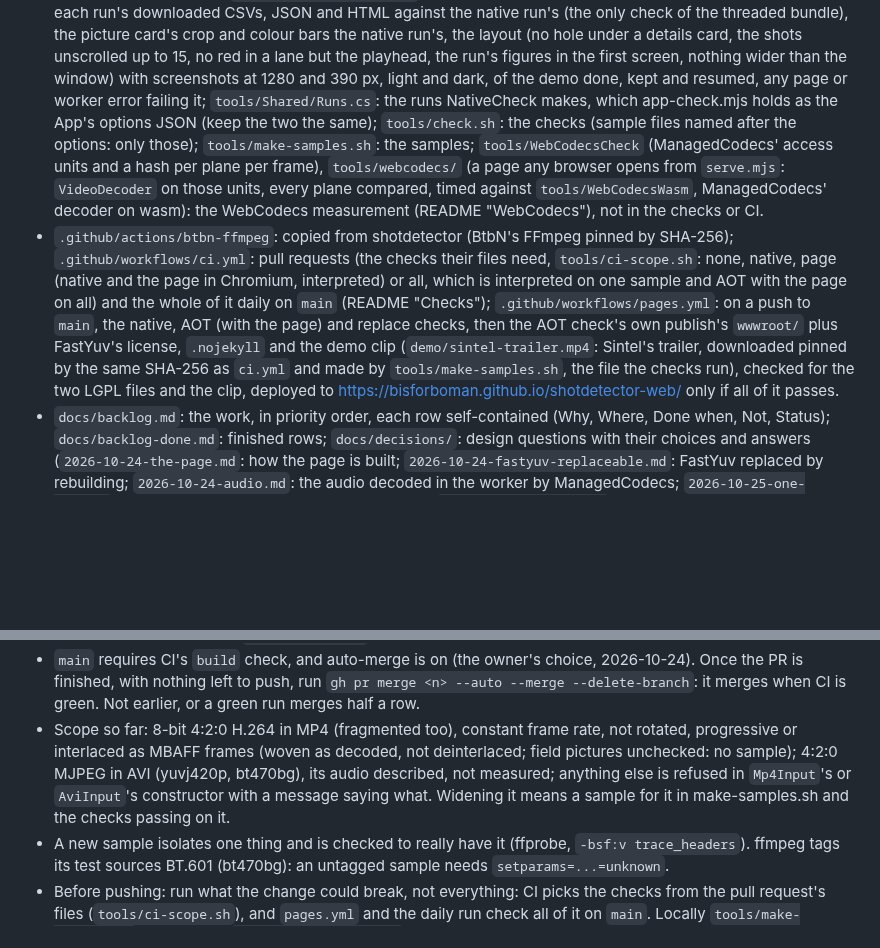
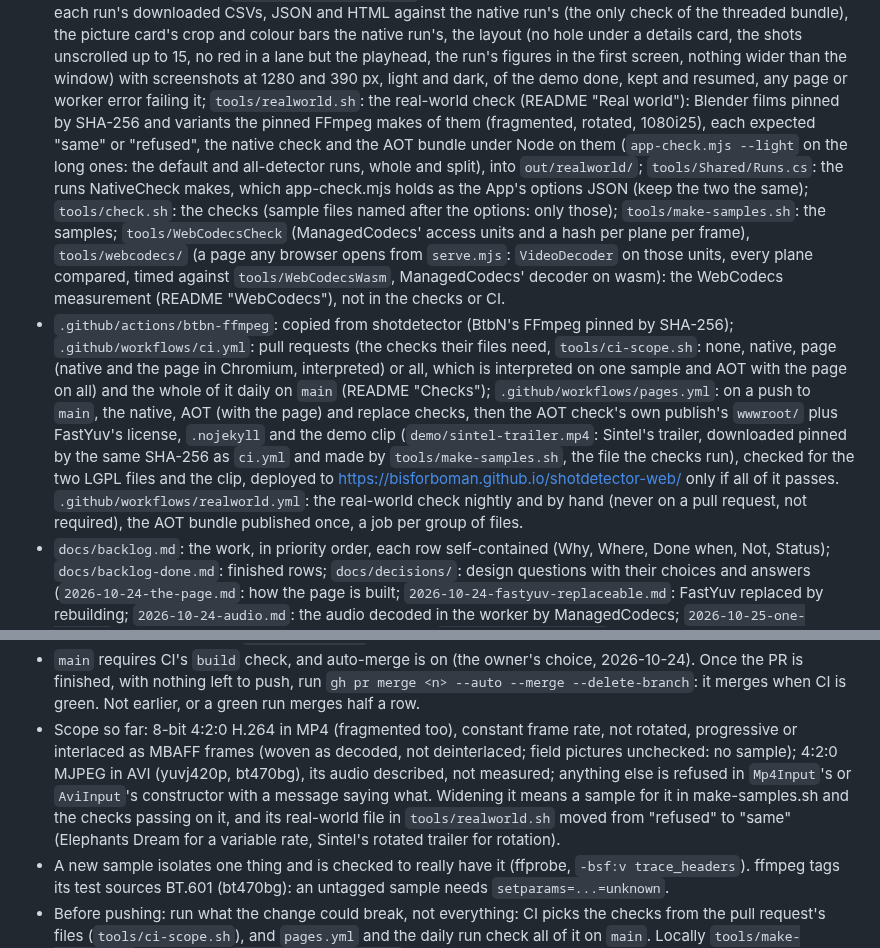
Before and after one commit to bisforboman/shotdetector-web, a Markdown page: CLAUDE.md, 2 parts joined by grey strips. Drawn GitHub-style; blank space fills up the shorter version.

```diff
--- a/CLAUDE.md
+++ b/CLAUDE.md
@@ -183,6 +183,10 @@ description (fix it here) or a bug in ShotDetector or ManagedCodecs (report it t
   across two workers stopped and resumed, and in Firefox (`PAGE_CHECK_FIREFOX=skip` where Playwright has none) stopped,
   reloaded and resumed, each run's downloaded CSVs, JSON and HTML against the native run's (the only check of the
   threaded bundle), the picture card's crop and colour bars the native run's, the layout (no hole under a details card, the shots unscrolled up to 15, no red in a lane but the playhead, the run's figures in the first screen, nothing wider than the window) with screenshots at 1280 and 390 px, light and dark, of the demo done, kept and resumed, any page or worker error failing it;
+  `tools/realworld.sh`: the real-world check (README "Real world"): Blender films pinned by SHA-256 and variants the
+  pinned FFmpeg makes of them (fragmented, rotated, 1080i25), each expected "same" or "refused", the native check and
+  the AOT bundle under Node on them (`app-check.mjs --light` on the long ones: the default and all-detector runs,
+  whole and split), into `out/realworld/`;
   `tools/Shared/Runs.cs`: the runs NativeCheck makes,
   which app-check.mjs holds as the App's options JSON (keep the two the same); `tools/check.sh`: the checks (sample files named after the options: only those);
   `tools/make-samples.sh`: the samples; `tools/WebCodecsCheck` (ManagedCodecs' access units and a hash per plane per
@@ -196,7 +200,9 @@ description (fix it here) or a bug in ShotDetector or ManagedCodecs (report it t
   publish's `wwwroot/` plus FastYuv's license,
   `.nojekyll` and the demo clip (`demo/sintel-trailer.mp4`: Sintel's trailer, downloaded pinned by the same SHA-256 as
   `ci.yml` and made by `tools/make-samples.sh`, the file the checks run), checked for the two LGPL files and the clip,
-  deployed to https://bisforboman.github.io/shotdetector-web/ only if all of it passes.
+  deployed to https://bisforboman.github.io/shotdetector-web/ only if all of it passes. `.github/workflows/realworld.yml`: the
+  real-world check nightly and by hand (never on a pull request, not required), the AOT bundle published once, a job
+  per group of files.
 - `docs/backlog.md`: the work, in priority order, each row self-contained (Why, Where, Done when, Not, Status);
   `docs/backlog-done.md`: finished rows; `docs/decisions/`: design questions with their choices and answers
   (`2026-10-24-the-page.md`: how the page is built; `2026-10-24-fastyuv-replaceable.md`: FastYuv replaced by
@@ -224,7 +230,8 @@ description (fix it here) or a bug in ShotDetector or ManagedCodecs (report it t
   as MBAFF frames (woven as decoded, not deinterlaced; field pictures unchecked: no sample); 4:2:0 MJPEG in AVI
   (yuvj420p, bt470bg), its audio described, not measured; anything else is refused in `Mp4Input`'s or `AviInput`'s
   constructor with a message saying what. Widening it means a sample for it in
-  make-samples.sh and the checks passing on it.
+  make-samples.sh and the checks passing on it, and its real-world file in `tools/realworld.sh` moved from "refused"
+  to "same" (Elephants Dream for a variable rate, Sintel's rotated trailer for rotation).
 - A new sample isolates one thing and is checked to really have it (ffprobe, `-bsf:v trace_headers`). ffmpeg tags its
   test sources BT.601 (bt470bg): an untagged sample needs `setparams=...=unknown`.
 - Before pushing: run what the change could break, not everything: CI picks the checks from the pull request's files
```
Also changed, not shown: README.md (+29 -0 lines).
